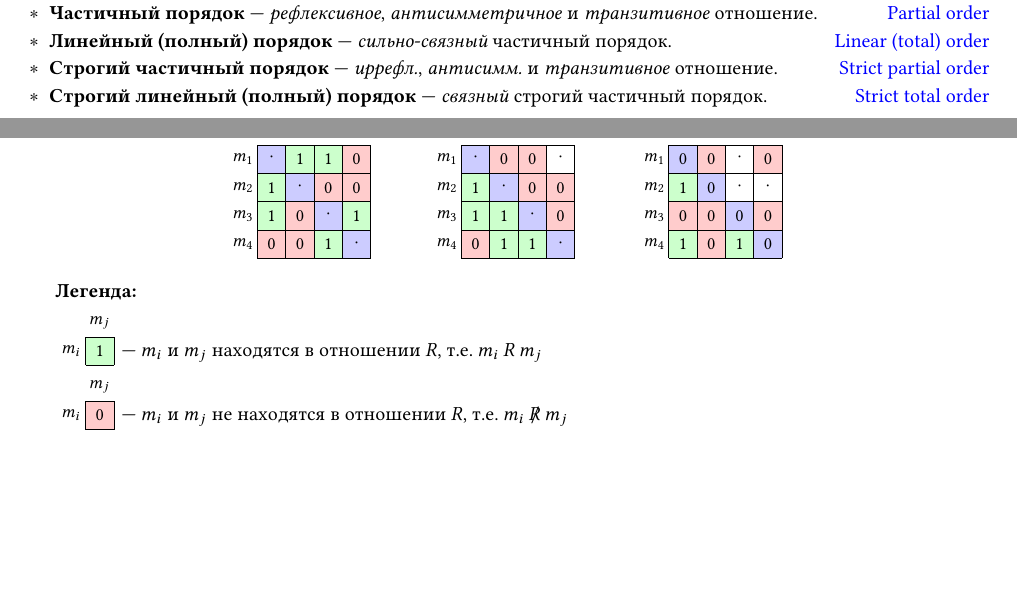
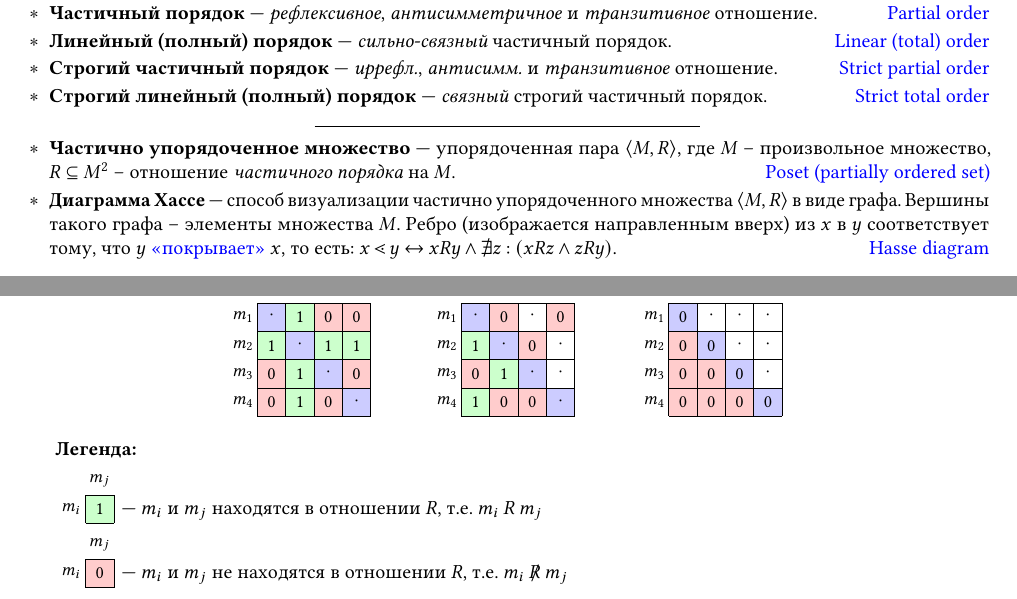
Before and after one commit to Lipen/discrete-math-course, a LaTeX document (cheat2.tex): two parts of pages 2 and 3 of 3 before the commit and two parts of pages 2 and 4 of 4 after it, joined at a grey line, cut so that both start at the same text, the shorter picture padded with empty space. Compiled offline with pdfLaTeX.

Commit message:
Add defs of poset and Hasse diagram

```diff
--- a/cheat2.tex
+++ b/cheat2.tex
@@ -209,7 +209,48 @@
 
     \item \textbf{Строгий линейный (полный) порядок} --- \emph{связный} строгий частичный порядок.
     \hfill\href{https://en.wikipedia.org/wiki/Total_order#Strict_total_order}{Strict total order}
+
+\centerline{\rule{0.4\textwidth}{.2pt}}
+
+    \item \textbf{Частично упорядоченное множество} --- упорядоченная пара  $\Pair{M,R}$, где $M$ -- произвольное множество, $R \subseteq M^2$ -- отношение \textit{частичного порядка} на $M$.
+    \hfill\href{https://en.wikipedia.org/wiki/Partially_ordered_set}{Poset (partially ordered set)}
+
+    % \item TODO: minimal/maximal element
+    % \item TODO: least/greatest element
+
+    \item \textbf{Диаграмма Хассе} --- способ визуализации частично упорядоченного множества $\Pair{M,R}$ в виде графа. Вершины такого графа -- элементы множества~$M$. Ребро (изображается направленным вверх) из $x$ в~$y$ соответствует тому, что $y$ \href{https://en.wikipedia.org/wiki/Covering_relation}{\enquote{покрывает}} $x$, то есть: $x \lessdot y \iff x R y \land \nexists z: (x R z \land z R y)$.
+    \hfill\href{https://en.wikipedia.org/wiki/Hasse_diagram}{Hasse diagram}
 \end{terms}
+
+% \begin{tikzpicture}[
+%     frontline/.style={
+%         preaction={draw=white,-,line width=4pt},
+%     },
+%     inner sep=2pt,
+% ]
+%     \def\hgap{10mm}
+%     \def\vgap{8mm}
+%     \node (empty) at (0,0)          {$\emptyset$};
+%     \node (a)   at (-\hgap,\vgap)   {$\Set{a}$};
+%     \node (b)   at (0,\vgap)        {$\Set{b}$};
+%     \node (c)   at (\hgap,\vgap)    {$\Set{c}$};
+%     \node (ab)  at (-\hgap,2*\vgap) {$\Set{a,b}$};
+%     \node (ac)  at (0,2*\vgap)      {$\Set{a,c}$};
+%     \node (bc)  at (\hgap,2*\vgap)  {$\Set{b,c}$};
+%     \node (abc) at (0,3*\vgap)      {$\Set{a,b,c}$};
+%     \draw (empty) -- (a);
+%     \draw (empty) -- (b);
+%     \draw (empty) -- (c);
+%     \draw (a) -- (ab);
+%     \draw (a) -- (ac);
+%     \draw (c) -- (ac);
+%     \draw (c) -- (bc);
+%     \draw[frontline] (b) -- (ab);
+%     \draw[frontline] (b) -- (bc);
+%     \draw (ab) -- (abc);
+%     \draw (ac) -- (abc);
+%     \draw (bc) -- (abc);
+% \end{tikzpicture}
 
 % ? & \text{Each non-empty } S \subset M : S \text{ contains a minimal element w.r.t. } R & \href{https://en.wikipedia.org/wiki/Well-founded_relation}{Well-founded} \\
 % Вполне упорядоченное & \text{Each non-empty } S \subset M \text{ contains the smallest element w.r.t. } R & \href{https://en.wikipedia.org/wiki/Well-order}{Well-ordering} \\
```
Also changed, not shown: cheat2.tex (4 more changed lines).
